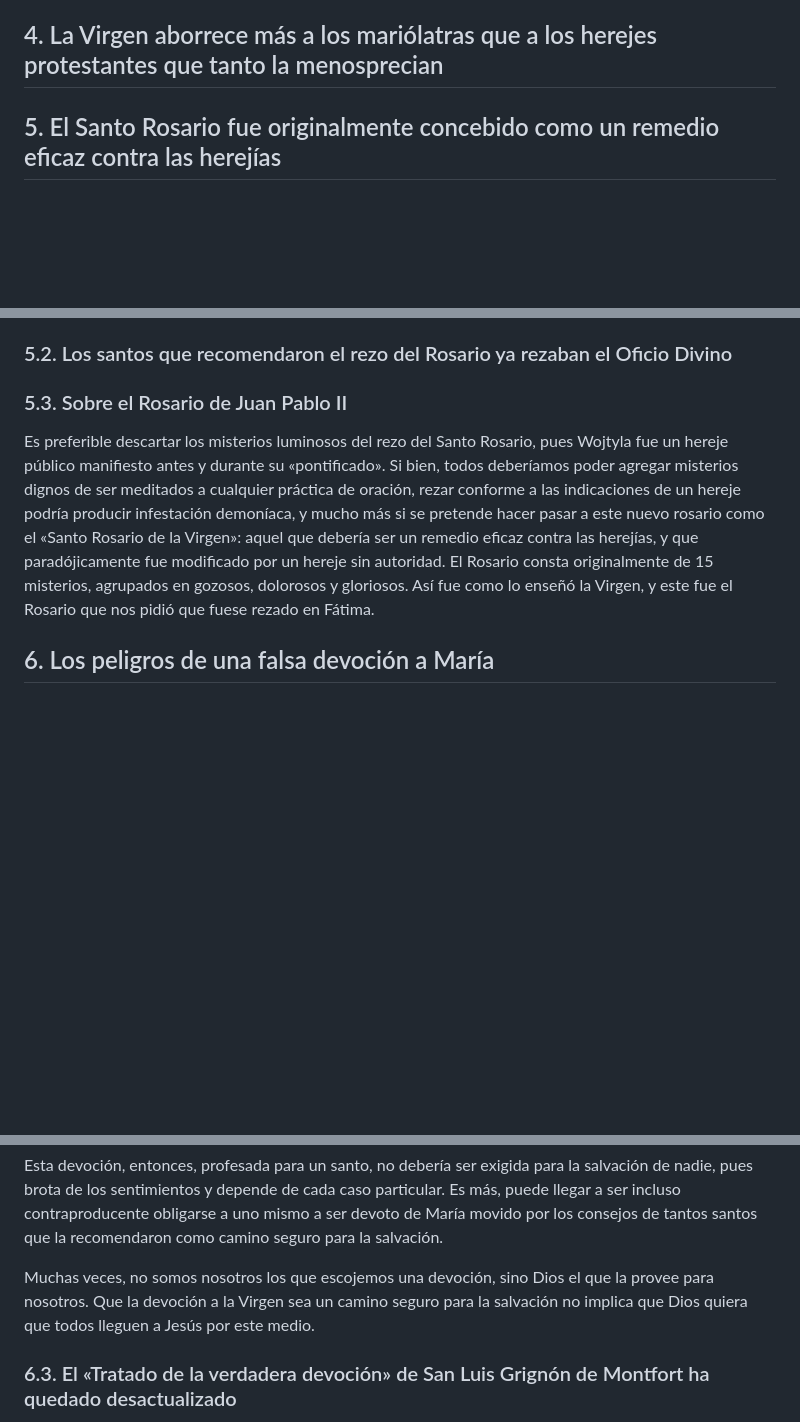
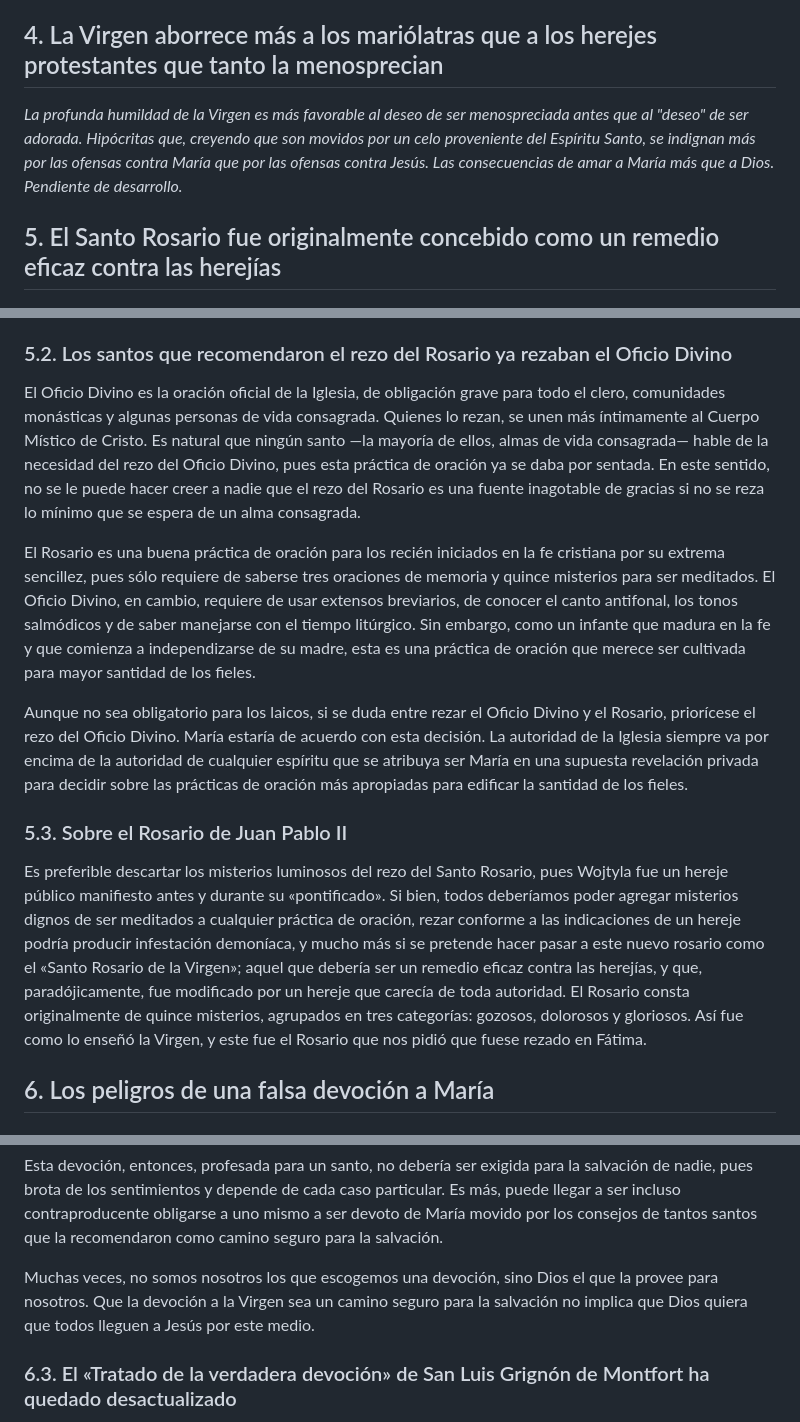
Before and after one commit to yoyjexz/adversus-haereses-mariologicas, a Markdown page: docs/md/que-creemos.md, 3 parts joined by grey strips. GitHub-like rendering; blank space fills up the shorter version.

```diff
--- a/docs/md/que-creemos.md
+++ b/docs/md/que-creemos.md
@@ -196,7 +196,7 @@ Incluso si Ella pudiese compadecerse de algún hereje, éste no podría exigirle
 
 ## 4. La Virgen aborrece más a los mariólatras que a los herejes protestantes que tanto la menosprecian
 
-
+*La profunda humildad de la Virgen es más favorable al deseo de ser menospreciada antes que al "deseo" de ser adorada. Hipócritas que, creyendo que son movidos por un celo proveniente del Espíritu Santo, se indignan más por las ofensas contra María que por las ofensas contra Jesús. Las consecuencias de amar a María más que a Dios. Pendiente de desarrollo.*
 ## 5. El Santo Rosario fue originalmente concebido como un remedio eficaz contra las herejías
 
 ### 5.1. Sobre presuntos poderes otorgados en Fátima
@@ -205,11 +205,15 @@ Los poderes que la Virgen anunció que habían sido conferidos al Rosario en Fá
 
 ### 5.2. Los santos que recomendaron el rezo del Rosario ya rezaban el Oficio Divino
 
+El Oficio Divino es la oración oficial de la Iglesia, de obligación grave para todo el clero, comunidades monásticas y algunas personas de vida consagrada. Quienes lo rezan, se unen más íntimamente al Cuerpo Místico de Cristo. Es natural que ningún santo —la mayoría de ellos, almas de vida consagrada— hable de la necesidad del rezo del Oficio Divino, pues esta práctica de oración ya se daba por sentada. En este sentido, no se le puede hacer creer a nadie que el rezo del Rosario es una fuente inagotable de gracias si no se reza lo mínimo que se espera de un alma consagrada.
 
+El Rosario es una buena práctica de oración para los recién iniciados en la fe cristiana por su extrema sencillez, pues sólo requiere de saberse tres oraciones de memoria y quince misterios para ser meditados. El Oficio Divino, en cambio, requiere de usar extensos breviarios, de conocer el canto antifonal, los tonos salmódicos y de saber manejarse con el tiempo litúrgico. Sin embargo, como un infante que madura en la fe y que comienza a independizarse de su madre, esta es una práctica de oración que merece ser cultivada para mayor santidad de los fieles.
+
+Aunque no sea obligatorio para los laicos, si se duda entre rezar el Oficio Divino y el Rosario, priorícese el rezo del Oficio Divino. María estaría de acuerdo con esta decisión. La autoridad de la Iglesia siempre va por encima de la autoridad de cualquier espíritu que se atribuya ser María en una supuesta revelación privada para decidir sobre las prácticas de oración más apropiadas para edificar la santidad de los fieles.
 
 ### 5.3. Sobre el Rosario de Juan Pablo II
 
-Es preferible descartar los misterios luminosos del rezo del Santo Rosario, pues Wojtyla fue un hereje público manifiesto antes y durante su «pontificado». Si bien, todos deberíamos poder agregar misterios dignos de ser meditados a cualquier práctica de oración, rezar conforme a las indicaciones de un hereje podría producir infestación demoníaca, y mucho más si se pretende hacer pasar a este nuevo rosario como el «Santo Rosario de la Virgen»: aquel que debería ser un remedio eficaz contra las herejías, y que paradójicamente fue modificado por un hereje sin autoridad. El Rosario consta originalmente de 15 misterios, agrupados en gozosos, dolorosos y gloriosos. Así fue como lo enseñó la Virgen, y este fue el Rosario que nos pidió que fuese rezado en Fátima.
+Es preferible descartar los misterios luminosos del rezo del Santo Rosario, pues Wojtyla fue un hereje público manifiesto antes y durante su «pontificado». Si bien, todos deberíamos poder agregar misterios dignos de ser meditados a cualquier práctica de oración, rezar conforme a las indicaciones de un hereje podría producir infestación demoníaca, y mucho más si se pretende hacer pasar a este nuevo rosario como el «Santo Rosario de la Virgen»; aquel que debería ser un remedio eficaz contra las herejías, y que, paradójicamente, fue modificado por un hereje que carecía de toda autoridad. El Rosario consta originalmente de quince misterios, agrupados en tres categorías: gozosos, dolorosos y gloriosos. Así fue como lo enseñó la Virgen, y este fue el Rosario que nos pidió que fuese rezado en Fátima.
 
 ## 6. Los peligros de una falsa devoción a María
 
@@ -240,7 +244,7 @@ Sin embargo, existe una diferencia importante entre veneración y devoción:
 
 Esta devoción, entonces, profesada para un santo, no debería ser exigida para la salvación de nadie, pues brota de los sentimientos y depende de cada caso particular. Es más, puede llegar a ser incluso contraproducente obligarse a uno mismo a ser devoto de María movido por los consejos de tantos santos que la recomendaron como camino seguro para la salvación.
 
-Muchas veces, no somos nosotros los que escojemos una devoción, sino Dios el que la provee para nosotros. Que la devoción a la Virgen sea un camino seguro para la salvación no implica que Dios quiera que todos lleguen a Jesús por este medio.
+Muchas veces, no somos nosotros los que escogemos una devoción, sino Dios el que la provee para nosotros. Que la devoción a la Virgen sea un camino seguro para la salvación no implica que Dios quiera que todos lleguen a Jesús por este medio.
 
 ### 6.3. El «Tratado de la verdadera devoción» de San Luis Grignón de Montfort ha quedado desactualizado
 
```
Also changed, not shown: other parts of docs/md/que-creemos.md (+1 -1 lines).
